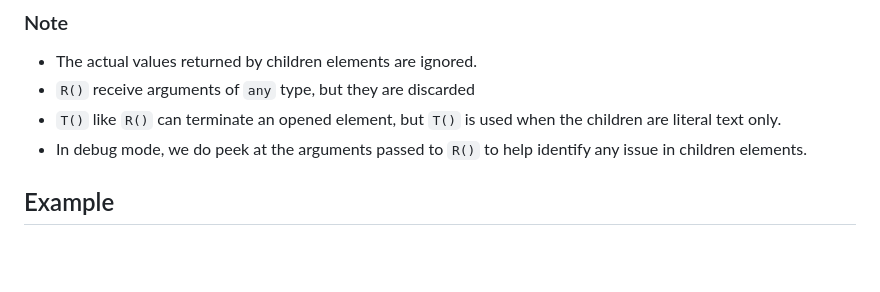
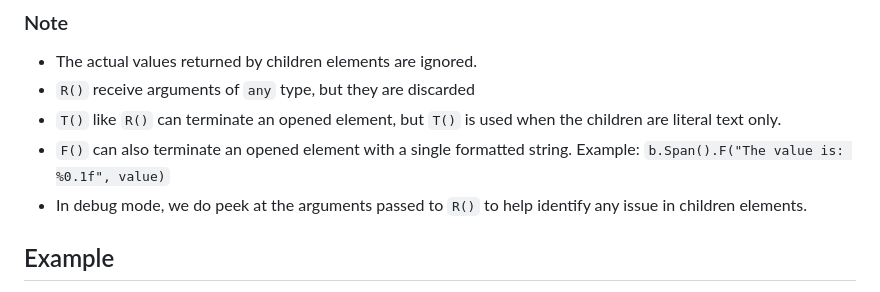
Before and after one commit to rohanthewiz/element, a Markdown page: README.md, the part around the change. Rendered like a GitHub page; blank space fills up the shorter version.

Commit message:
docs: Mention F() method usage in README

```diff
--- a/README.md
+++ b/README.md
@@ -43,6 +43,7 @@ Simply create an element and render it:
 - The actual values returned by children elements are ignored.
 - `R()` receive arguments of `any` type, but they are discarded
 - `T()` like `R()` can terminate an opened element, but `T()` is used when the children are literal text only.
+- `F()` can also terminate an opened element with a single formatted string. Example: `b.Span().F("The value is: %0.1f", value)`
 - In debug mode, we do peek at the arguments passed to `R()` to help identify any issue in children elements.
 
 ## Example
```
